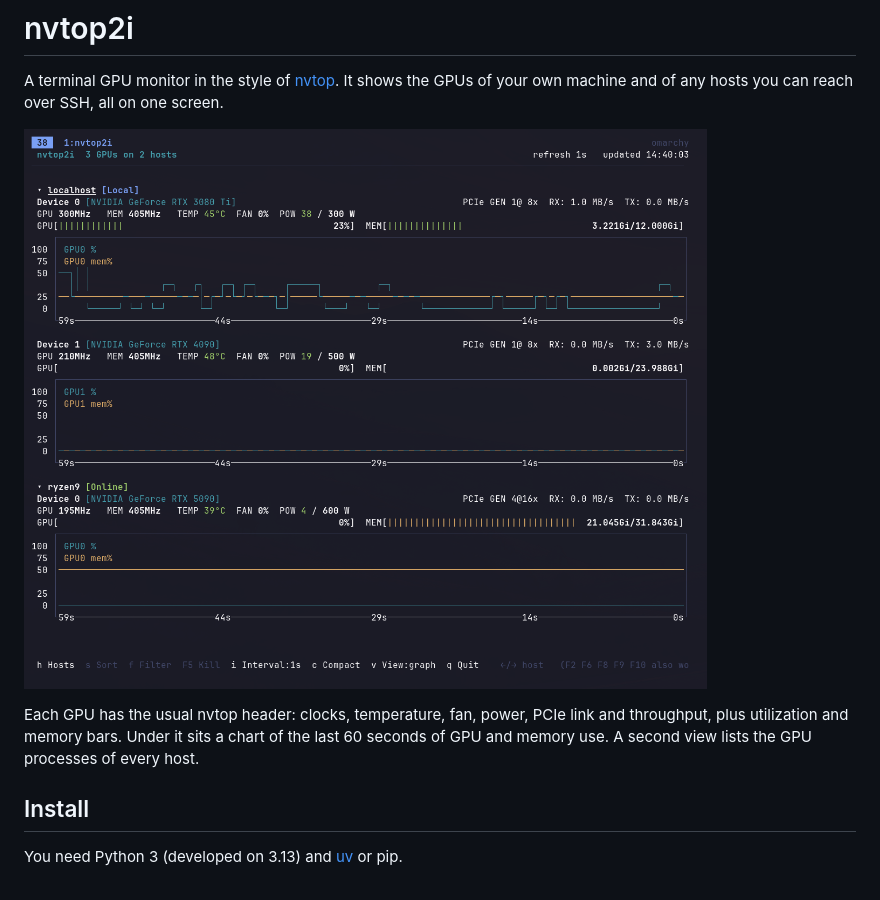
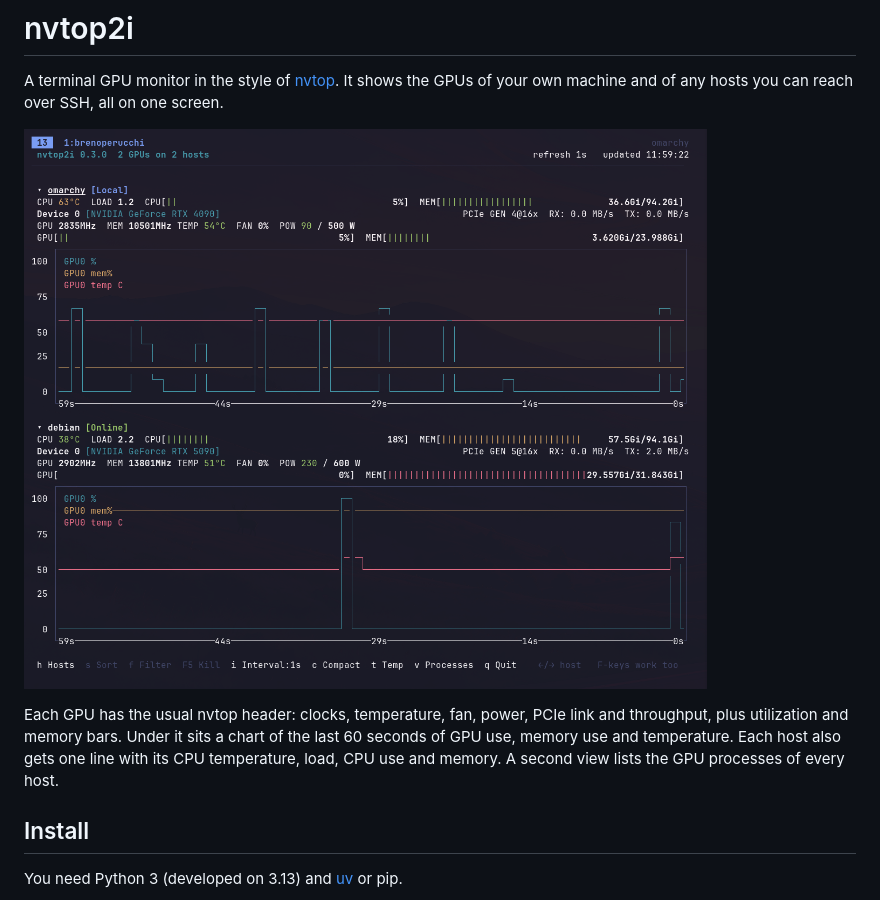
Before and after one commit to brenoperucchi/nvtop2i, a Markdown page: README.md, the part around one of its changes. GitHub-like rendering; pictures changed too: docs/screenshot.png.

Commit message:
Update the screenshot and README, bump to 0.4.0
The screenshot shows the new CPU line and the temperature in the charts.
The README text describes both.

```diff
--- a/README.md
+++ b/README.md
@@ -6,5 +6,5 @@ A terminal GPU monitor in the style of [nvtop](https://github.com/Syllo/nvtop).
 
-Each GPU has the usual nvtop header: clocks, temperature, fan, power, PCIe link and throughput, plus utilization and memory bars. Under it sits a chart of the last 60 seconds of GPU and memory use. A second view lists the GPU processes of every host.
+Each GPU has the usual nvtop header: clocks, temperature, fan, power, PCIe link and throughput, plus utilization and memory bars. Under it sits a chart of the last 60 seconds of GPU use, memory use and temperature. Each host also gets one line with its CPU temperature, load, CPU use and memory. A second view lists the GPU processes of every host.
 
 ## Install
 
```
Also changed, not shown: other parts of README.md (+1 -1 lines), 2 other files.
